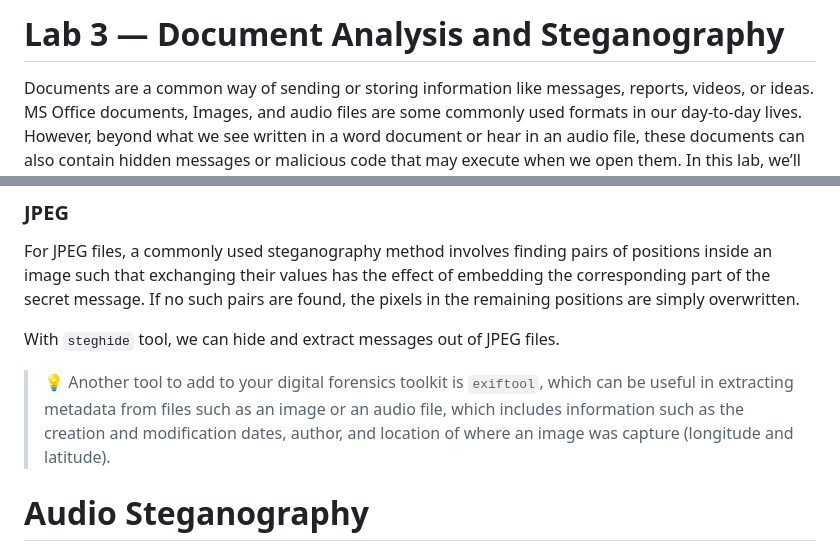
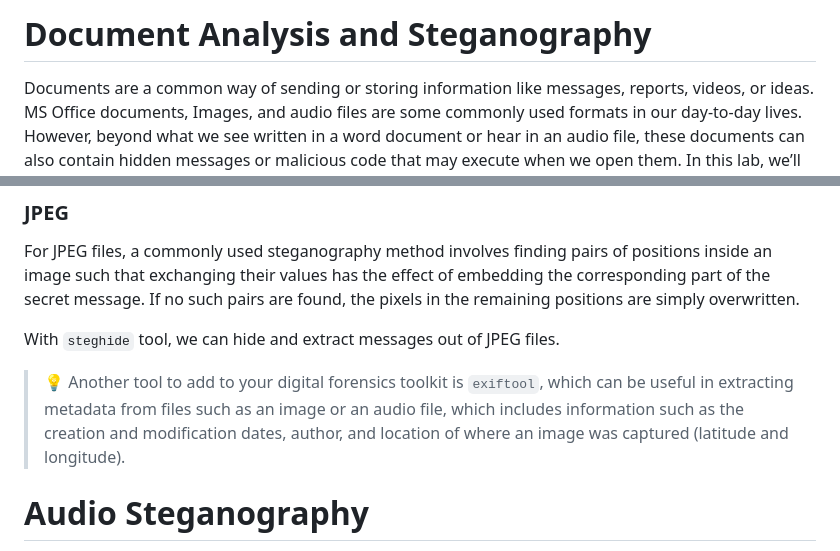
Before and after one commit to vonderchild/digital-forensics-lab, a Markdown page: Lab 3/README.md, 2 parts joined by grey strips. Rendered like a GitHub page.

Commit message:
fix typo

```diff
--- a/Lab 3/README.md
+++ b/Lab 3/README.md
@@ -1,4 +1,4 @@
-# Lab 3 — Document Analysis and Steganography
+# Document Analysis and Steganography
 
 Documents are a common way of sending or storing information like messages, reports, videos, or ideas. MS Office documents, Images, and audio files are some commonly used formats in our day-to-day lives. However, beyond what we see written in a word document or hear in an audio file, these documents can also contain hidden messages or malicious code that may execute when we open them. In this lab, we’ll explore some techniques to analyze and examine these documents.
 
@@ -325,7 +325,7 @@ For JPEG files, a commonly used steganography method involves finding pairs of p
 With `steghide` tool, we can hide and extract messages out of JPEG files.
 
 
-> 💡 Another tool to add to your digital forensics toolkit is `exiftool`, which can be useful in extracting metadata from files such as an image or an audio file, which includes information such as the creation and modification dates, author, and location of where an image was capture (longitude and latitude).
+> 💡 Another tool to add to your digital forensics toolkit is `exiftool`, which can be useful in extracting metadata from files such as an image or an audio file, which includes information such as the creation and modification dates, author, and location of where an image was captured (latitude and longitude).
 
 
 # Audio Steganography
```
